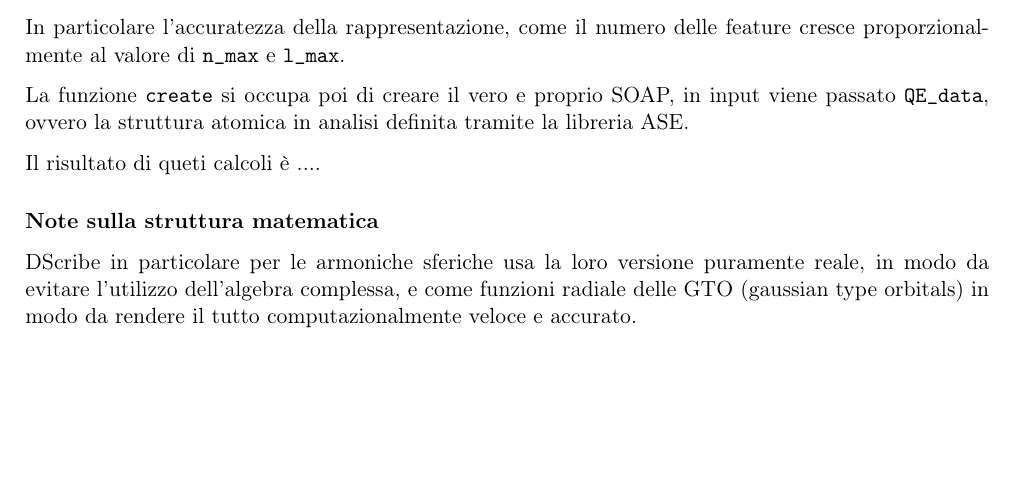
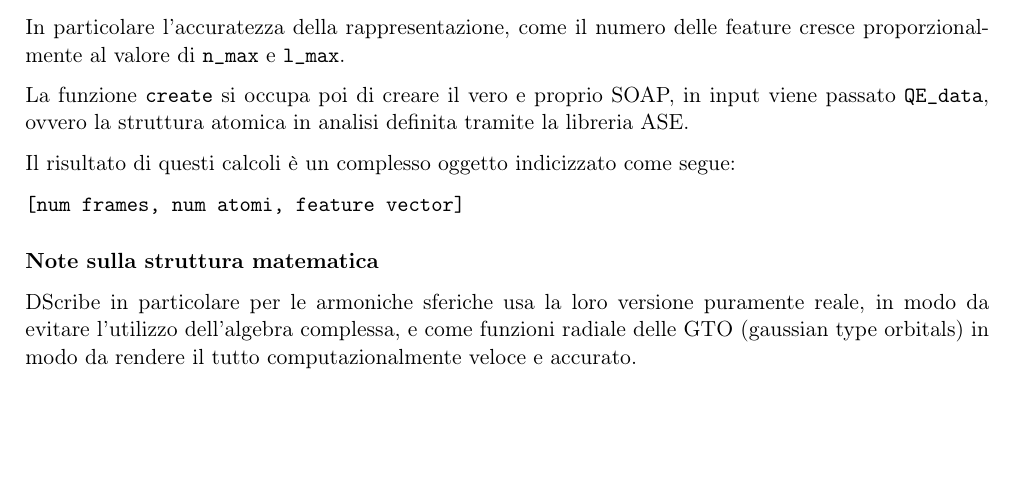
Before and after one commit to albertos-2002/Tesi-3, a LaTeX book (doc/main.tex, which reads doc/chapter/disc-py.tex): part of page 12 of 13, cut so that both start at the same text. Compiled offline with pdfLaTeX; a LaTeX package or settings file that is missing is left out.

Commit message:
Update disc-py.tex

```diff
--- a/doc/chapter/disc-py.tex
+++ b/doc/chapter/disc-py.tex
@@ -43,7 +43,9 @@ In particolare l'accuratezza della rappresentazione, come il numero delle featur
 
 La funzione \texttt{create} si occupa poi di creare il vero e proprio SOAP, in input viene passato \texttt{QE\_data}, ovvero la struttura atomica in analisi definita tramite la libreria ASE.
 
-Il risultato di queti calcoli è ....
+Il risultato di questi calcoli è un complesso oggetto indicizzato come segue:
+
+{\centering \verb|[num frames, num atomi, feature vector]|}
 
 
 \subsubsection{Note sulla struttura matematica}
```
